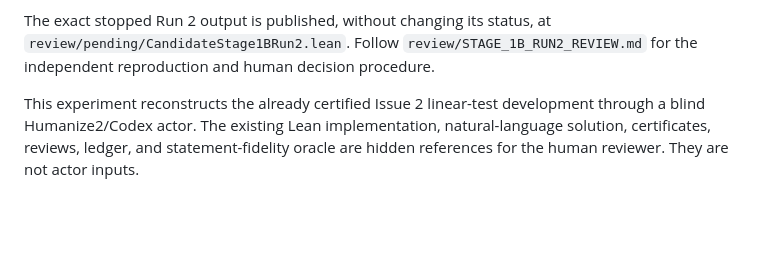
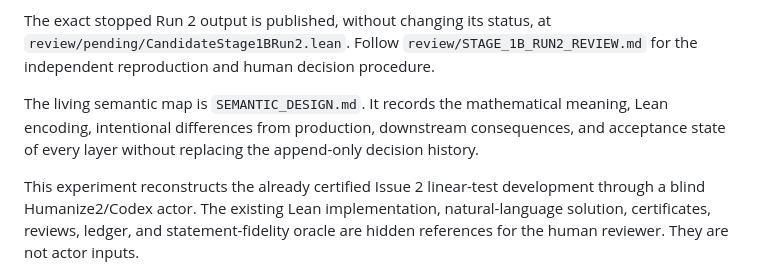
Before and after one commit to human-ai-mathematics/kls-lean, a Markdown page: experiments/humanize2_kls_issue2_staged/README.md, the part around the change. GitHub-like rendering; blank space fills up the shorter version.

Commit message:
docs: add Issue 2 semantic design map

```diff
--- a/experiments/humanize2_kls_issue2_staged/README.md
+++ b/experiments/humanize2_kls_issue2_staged/README.md
@@ -16,6 +16,10 @@ review.
 The exact stopped Run 2 output is published, without changing its status, at
 `review/pending/CandidateStage1BRun2.lean`. Follow `review/STAGE_1B_RUN2_REVIEW.md` for the
 independent reproduction and human decision procedure.
+
+The living semantic map is `SEMANTIC_DESIGN.md`. It records the mathematical meaning, Lean
+encoding, intentional differences from production, downstream consequences, and acceptance state
+of every layer without replacing the append-only decision history.
 
 This experiment reconstructs the already certified Issue 2 linear-test development through a
 blind Humanize2/Codex actor. The existing Lean implementation, natural-language solution,
```
Also changed, not shown: experiments/humanize2_kls_issue2_staged/SEMANTIC_DESIGN.md (added, +203 -0 lines), research/decisions/2026-08-31-issue2-semantic-design-document.md (added, +56 -0 lines).
